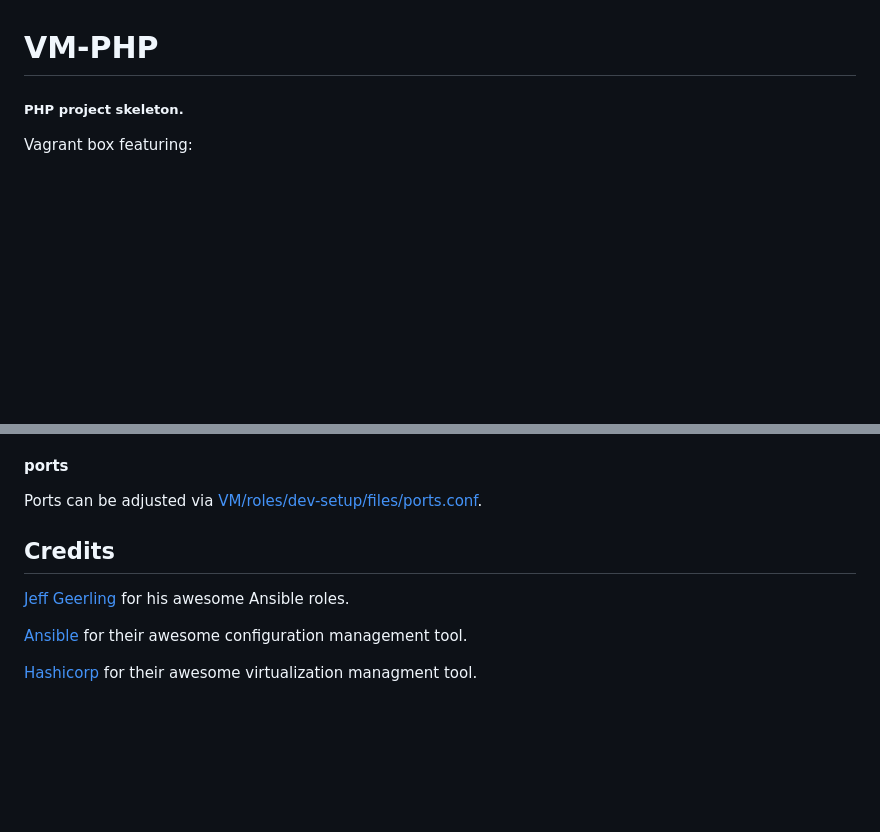
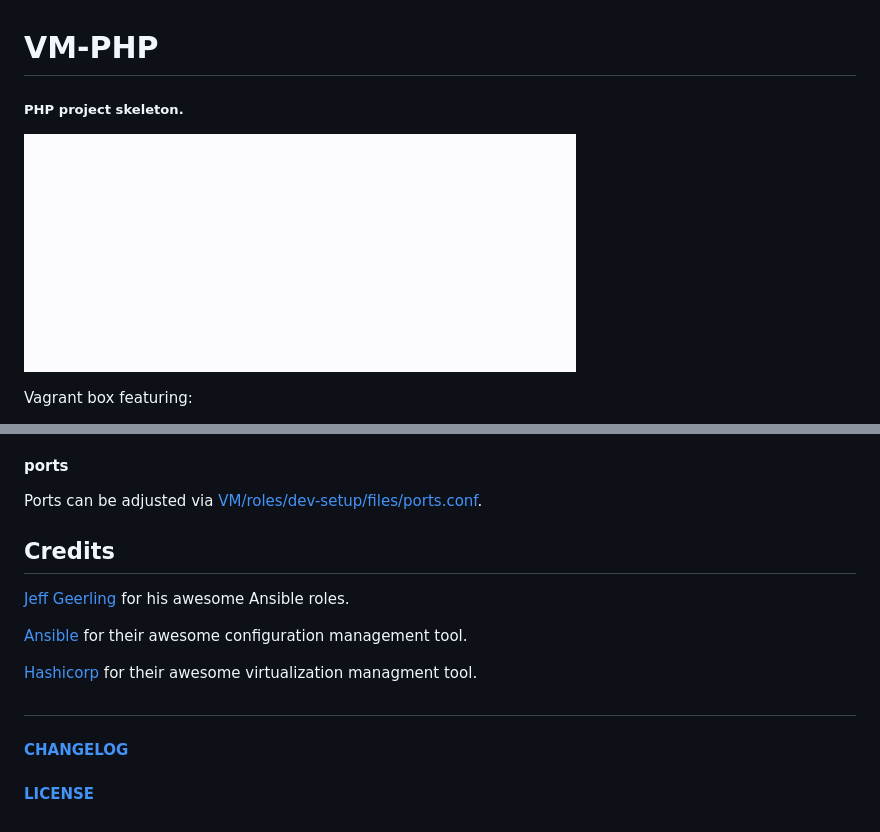
Before and after one commit to haensl/vm-php, a Markdown page: README.md, 2 parts joined by grey strips. GitHub-like rendering; pictures changed too: intro.gif (added); blank space fills up the shorter version.

```diff
--- a/README.md
+++ b/README.md
@@ -1,6 +1,8 @@
 # VM-PHP
 
 ##### PHP project skeleton.
+
+![Intro](intro.gif)
 
 Vagrant box featuring:
 - Debian Jessie
@@ -74,6 +77,7 @@ Site configurations can be adjusted as needed, see [VM/roles/dev-setup/files/dev
 
 Ports can be adjusted via [VM/roles/dev-setup/files/ports.conf](VM/roles/dev-setup/files/ports.conf).
 
+
 ## Credits
 
 [Jeff Geerling](https://github.com/geerlingguy) for his awesome Ansible roles.
@@ -81,3 +85,9 @@ Ports can be adjusted via [VM/roles/dev-setup/files/ports.conf](VM/roles/dev-set
 [Ansible](https://github.com/ansible) for their awesome configuration management tool.
 
 [Hashicorp](https://github.com/hashicorp) for their awesome virtualization managment tool.
+
+##
+
+
+#### [CHANGELOG](CHANGELOG.md)
+#### [LICENSE](LICENSE)
```
Also changed, not shown: other parts of README.md (+1 -0 lines), CHANGELOG.md (added, +2 -0 lines), 7 other files.
